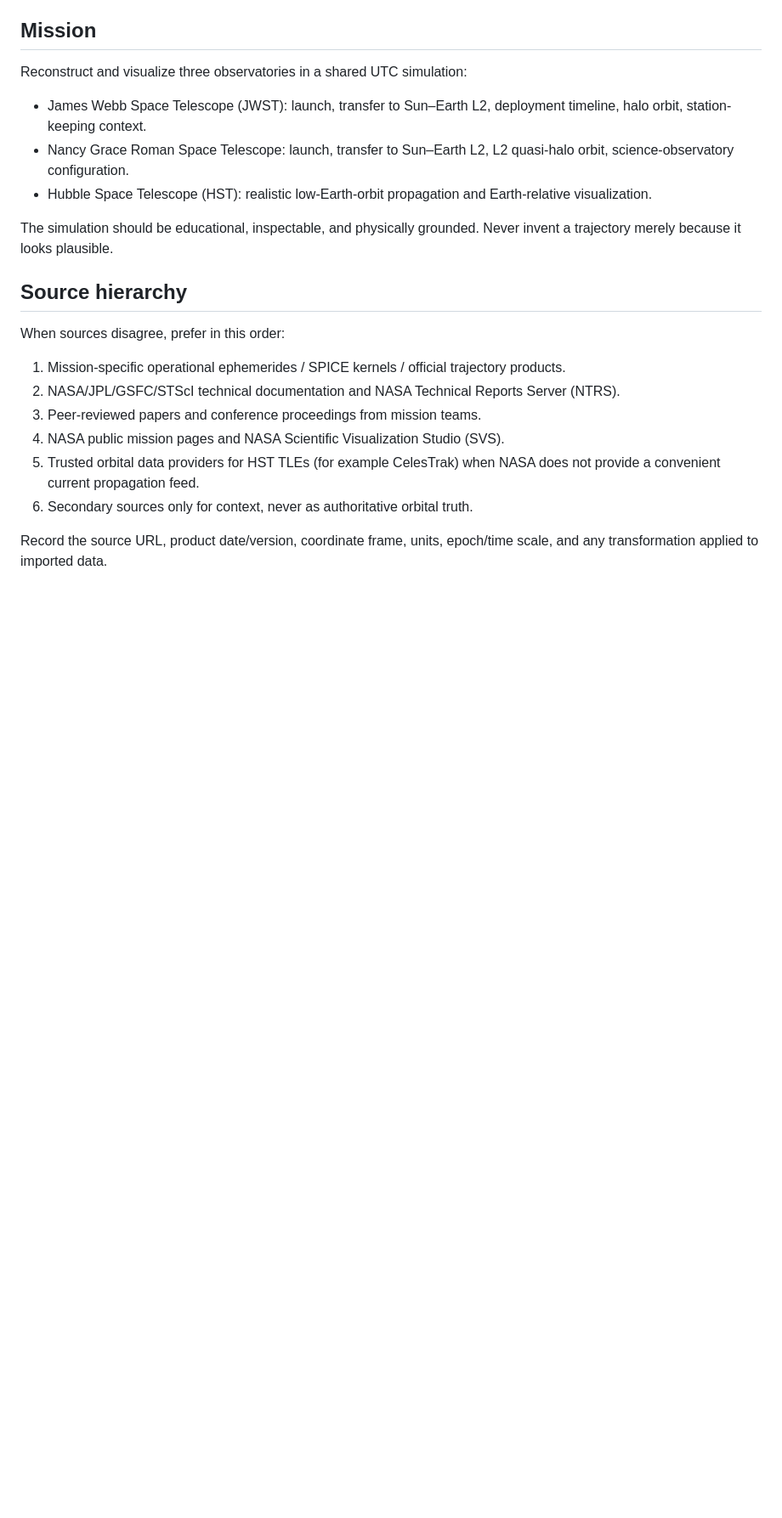
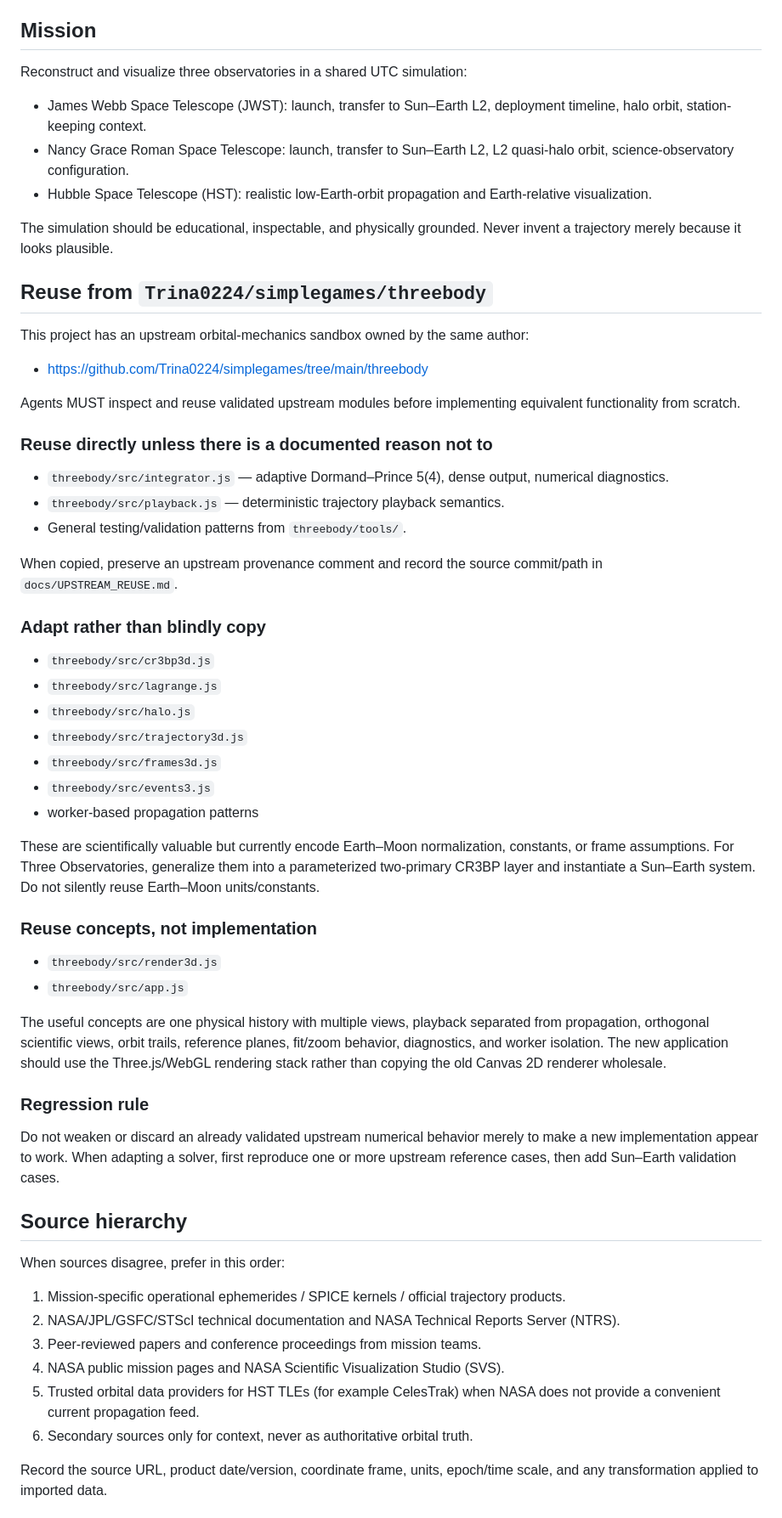
Before and after one commit to Trina0224/threeobservatories, a Markdown page: AGENTS.md, the part around one of its changes. Shown at 85% size. GitHub-like rendering; blank space fills up the shorter version.

Commit message:
Document reuse policy for simplegames threebody engine

```diff
--- a/AGENTS.md
+++ b/AGENTS.md
@@ -11,6 +11,45 @@ Reconstruct and visualize three observatories in a shared UTC simulation:
 - Hubble Space Telescope (HST): realistic low-Earth-orbit propagation and Earth-relative visualization.
 
 The simulation should be educational, inspectable, and physically grounded. Never invent a trajectory merely because it looks plausible.
+
+## Reuse from `Trina0224/simplegames/threebody`
+
+This project has an upstream orbital-mechanics sandbox owned by the same author:
+
+- https://github.com/Trina0224/simplegames/tree/main/threebody
+
+Agents MUST inspect and reuse validated upstream modules before implementing equivalent functionality from scratch.
+
+### Reuse directly unless there is a documented reason not to
+
+- `threebody/src/integrator.js` — adaptive Dormand–Prince 5(4), dense output, numerical diagnostics.
+- `threebody/src/playback.js` — deterministic trajectory playback semantics.
+- General testing/validation patterns from `threebody/tools/`.
+
+When copied, preserve an upstream provenance comment and record the source commit/path in `docs/UPSTREAM_REUSE.md`.
+
+### Adapt rather than blindly copy
+
+- `threebody/src/cr3bp3d.js`
+- `threebody/src/lagrange.js`
+- `threebody/src/halo.js`
+- `threebody/src/trajectory3d.js`
+- `threebody/src/frames3d.js`
+- `threebody/src/events3.js`
+- worker-based propagation patterns
+
+These are scientifically valuable but currently encode Earth–Moon normalization, constants, or frame assumptions. For Three Observatories, generalize them into a parameterized two-primary CR3BP layer and instantiate a Sun–Earth system. Do not silently reuse Earth–Moon units/constants.
+
+### Reuse concepts, not implementation
+
+- `threebody/src/render3d.js`
+- `threebody/src/app.js`
+
+The useful concepts are one physical history with multiple views, playback separated from propagation, orthogonal scientific views, orbit trails, reference planes, fit/zoom behavior, diagnostics, and worker isolation. The new application should use the Three.js/WebGL rendering stack rather than copying the old Canvas 2D renderer wholesale.
+
+### Regression rule
+
+Do not weaken or discard an already validated upstream numerical behavior merely to make a new implementation appear to work. When adapting a solver, first reproduce one or more upstream reference cases, then add Sun–Earth validation cases.
 
 ## Source hierarchy
 
```
Also changed, not shown: other parts of AGENTS.md (+5 -1 lines).
